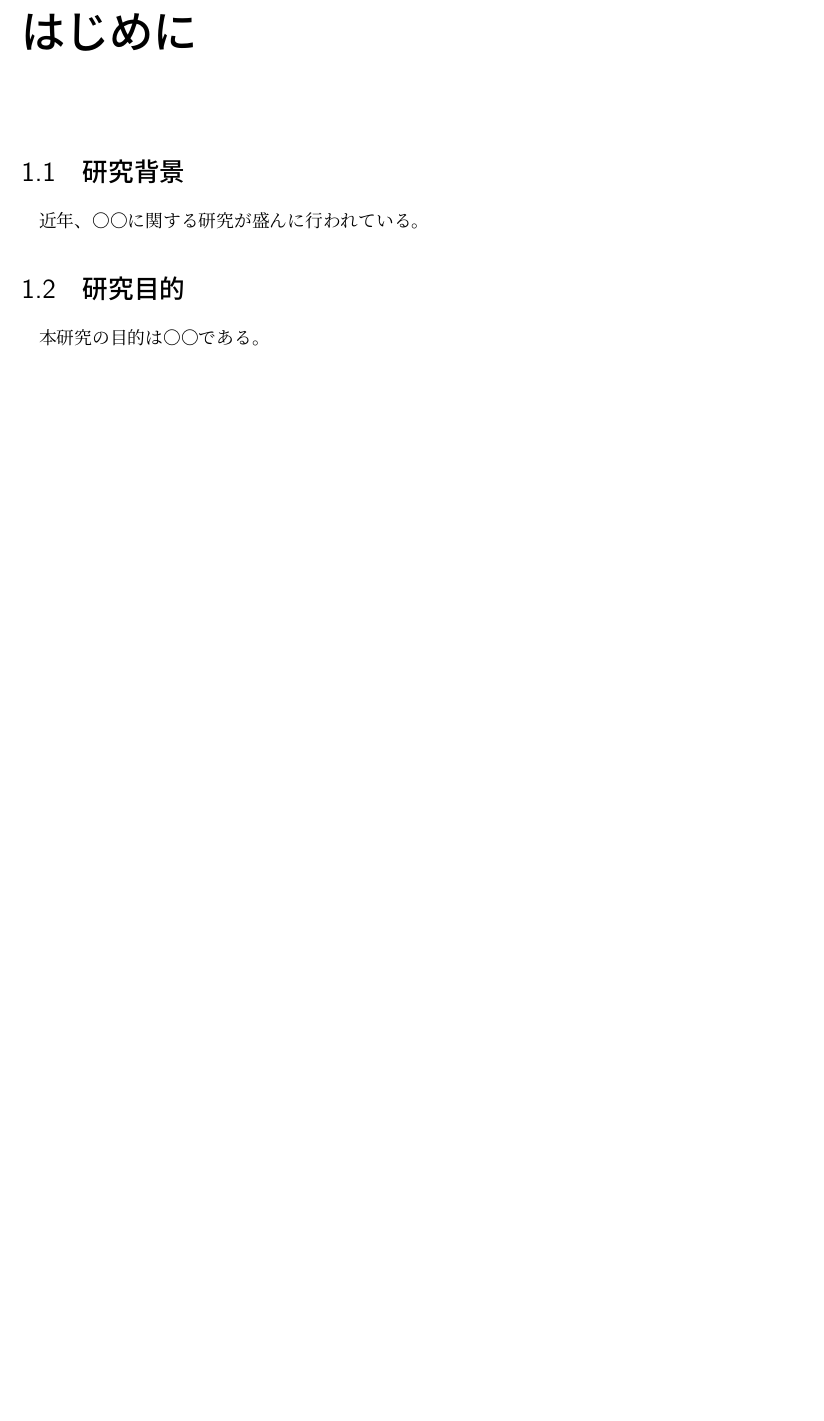
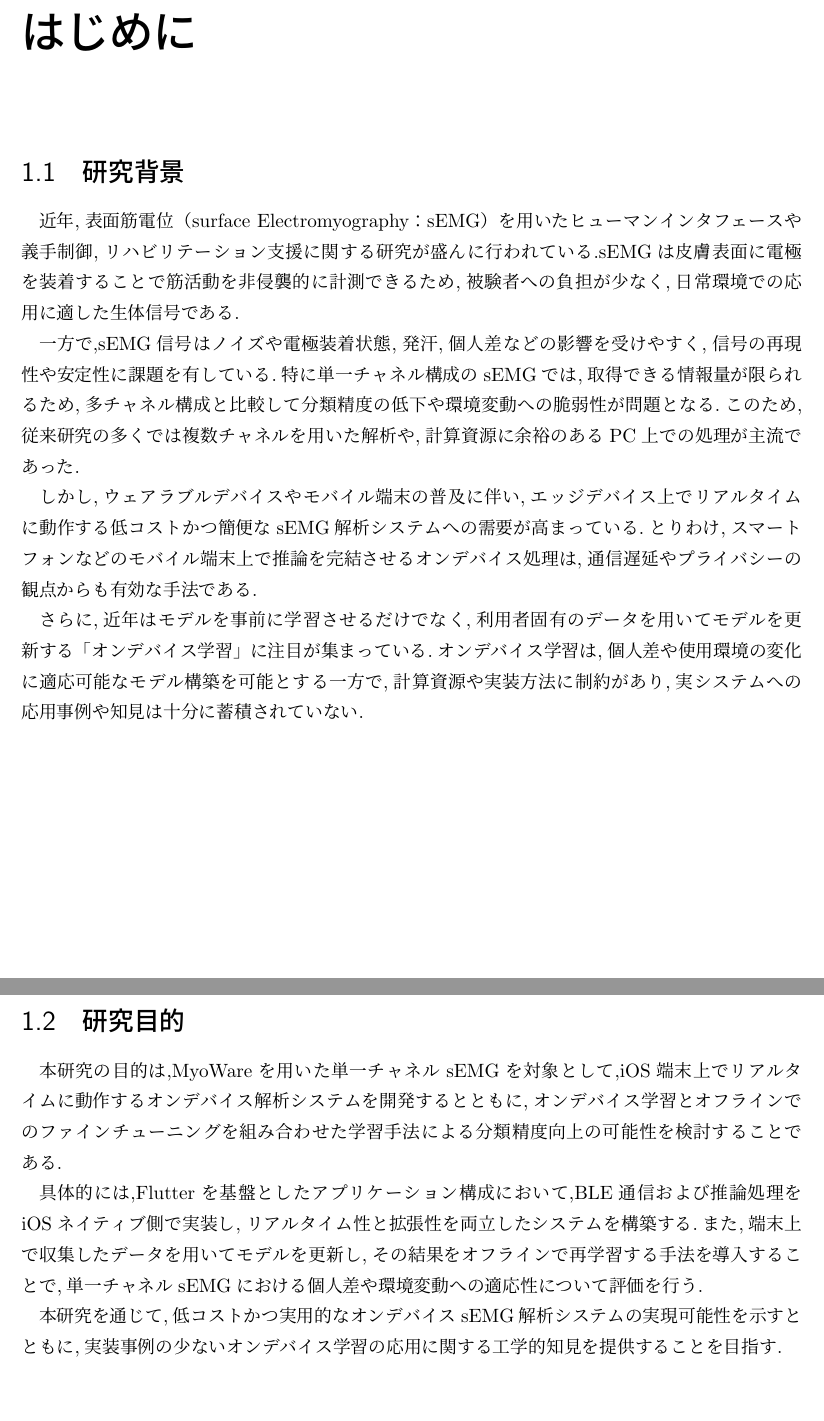
Before and after one commit to sotta-tis/emg-mobile-analyzer, a LaTeX thesis (thesis/thesis.tex, which reads thesis/sections/intro.tex): part of page 4 of 10 before the commit and two parts of pages 4 and 5 of 11 after it, the two joined at a grey line, cut so that both start at the same text, the shorter picture padded with empty space. Compiled offline with upLaTeX and dvipdfmx.

Commit message:
:memo: intro仮

```diff
--- a/thesis/sections/intro.tex
+++ b/thesis/sections/intro.tex
@@ -1,7 +1,19 @@
 \chapter{はじめに}
 
 \section{研究背景}
-近年、〇〇に関する研究が盛んに行われている。
+近年,表面筋電位（surface Electromyography：sEMG）を用いたヒューマンインタフェースや義手制御,リハビリテーション支援に関する研究が盛んに行われている.sEMGは皮膚表面に電極を装着することで筋活動を非侵襲的に計測できるため,被験者への負担が少なく,日常環境での応用に適した生体信号である.
+
+一方で,sEMG信号はノイズや電極装着状態,発汗,個人差などの影響を受けやすく,信号の再現性や安定性に課題を有している.特に単一チャネル構成のsEMGでは,取得できる情報量が限られるため,多チャネル構成と比較して分類精度の低下や環境変動への脆弱性が問題となる.このため,従来研究の多くでは複数チャネルを用いた解析や,計算資源に余裕のあるPC上での処理が主流であった.
+
+しかし,ウェアラブルデバイスやモバイル端末の普及に伴い,エッジデバイス上でリアルタイムに動作する低コストかつ簡便なsEMG解析システムへの需要が高まっている.とりわけ,スマートフォンなどのモバイル端末上で推論を完結させるオンデバイス処理は,通信遅延やプライバシーの観点からも有効な手法である.
+
+さらに,近年はモデルを事前に学習させるだけでなく,利用者固有のデータを用いてモデルを更新する「オンデバイス学習」に注目が集まっている.オンデバイス学習は,個人差や使用環境の変化に適応可能なモデル構築を可能とする一方で,計算資源や実装方法に制約があり,実システムへの応用事例や知見は十分に蓄積されていない.
+
+\pagebreak
 
 \section{研究目的}
-本研究の目的は〇〇である。
+本研究の目的は,MyoWareを用いた単一チャネルsEMGを対象として,iOS端末上でリアルタイムに動作するオンデバイス解析システムを開発するとともに,オンデバイス学習とオフラインでのファインチューニングを組み合わせた学習手法による分類精度向上の可能性を検討することである.
+
+具体的には,Flutterを基盤としたアプリケーション構成において,BLE通信および推論処理をiOSネイティブ側で実装し,リアルタイム性と拡張性を両立したシステムを構築する.また,端末上で収集したデータを用いてモデルを更新し,その結果をオフラインで再学習する手法を導入することで,単一チャネルsEMGにおける個人差や環境変動への適応性について評価を行う.
+
+本研究を通じて,低コストかつ実用的なオンデバイスsEMG解析システムの実現可能性を示すとともに,実装事例の少ないオンデバイス学習の応用に関する工学的知見を提供することを目指す.
```
